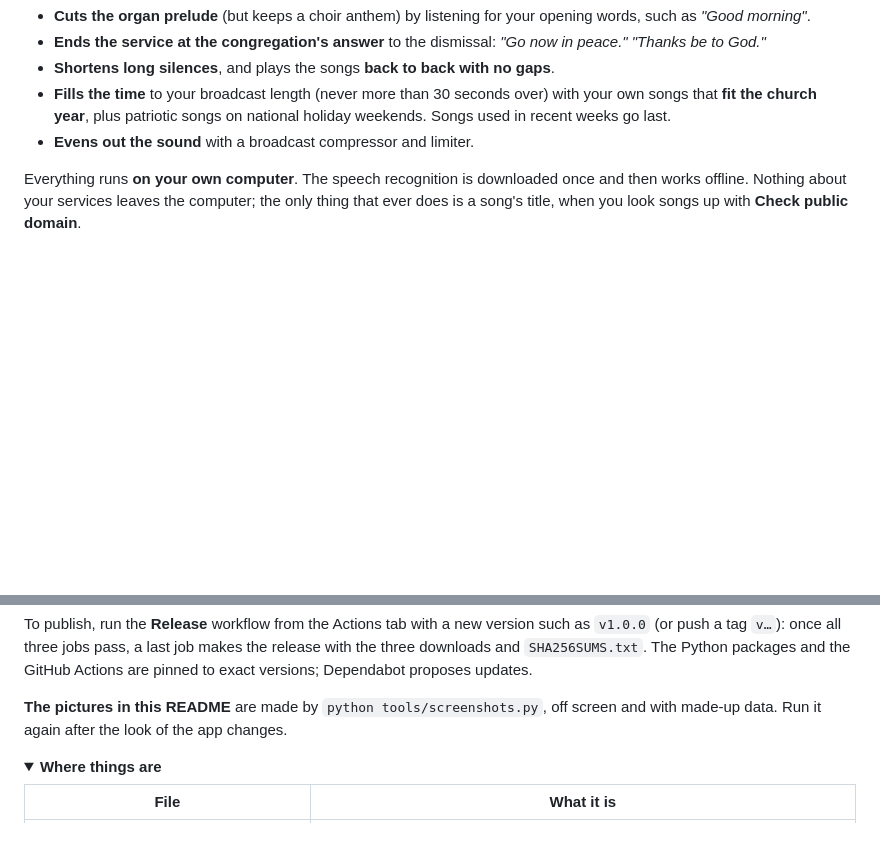
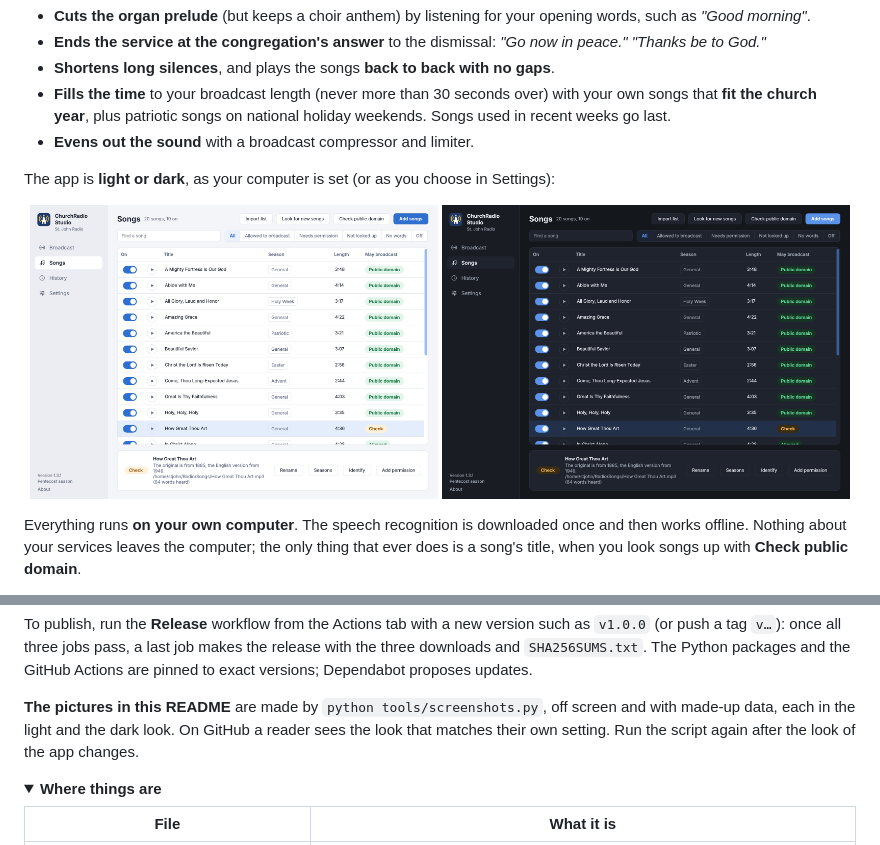
Before and after one commit to Leaven-Labs/ChurchRadio-Studio, a Markdown page: README.md, 2 parts joined by grey strips. GitHub-like rendering; pictures changed too: docs/screenshots/songs-dark.png (added); folded sections open; blank space fills up the shorter version.

```diff
--- a/README.md
+++ b/README.md
@@ -25,6 +28,13 @@ ready-to-air MP3:
   that **fit the church year**, plus patriotic songs on national holiday weekends. Songs used in
   recent weeks go last.
 - **Evens out the sound** with a broadcast compressor and limiter.
+
+The app is **light or dark**, as your computer is set (or as you choose in Settings):
+
+<p align="center">
+  <img src="docs/screenshots/songs.png" width="49%" alt="The Songs page in the light look">
+  <img src="docs/screenshots/songs-dark.png" width="49%" alt="The Songs page in the dark look">
+</p>
 
 Everything runs **on your own computer**. The speech recognition is downloaded once and then works
 offline. Nothing about your services leaves the computer; the only thing that ever does is a song's
@@ -550,7 +575,8 @@ and `SHA256SUMS.txt`. The Python packages and the GitHub Actions are pinned to e
 Dependabot proposes updates.
 
 **The pictures in this README** are made by `python tools/screenshots.py`, off screen and with
-made-up data. Run it again after the look of the app changes.
+made-up data, each in the light and the dark look. On GitHub a reader sees the look that matches
+their own setting. Run the script again after the look of the app changes.
 
 <details>
 <summary><b>Where things are</b></summary>
```
Also changed, not shown: other parts of README.md (+24 -6 lines), docs/screenshots/broadcast-dark.png (added), docs/screenshots/cuts-dark.png (added), docs/screenshots/history-dark.png (added), docs/screenshots/settings-dark.png (added), docs/screenshots/wizard-dark.png (added), 1 other file.
